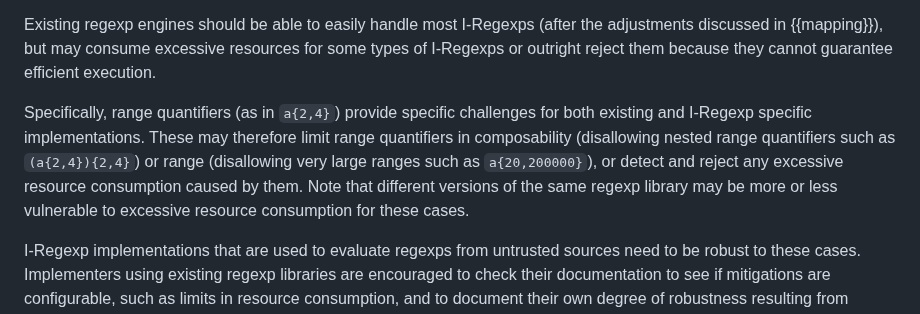
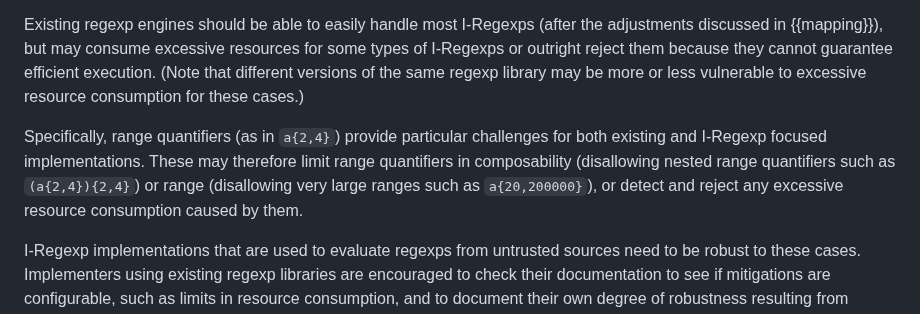
Before and after one commit to ietf-wg-jsonpath/iregexp, a Markdown page: draft-ietf-jsonpath-iregexp.md, the part around the change. Rendered like a GitHub page.

Commit message:
Post-07 small editorials
(Martin Dürst 2023-05-27)

```diff
--- a/draft-ietf-jsonpath-iregexp.md
+++ b/draft-ietf-jsonpath-iregexp.md
@@ -315,15 +315,15 @@ Existing regexp engines should be able to easily handle most I-Regexps
 (after the adjustments discussed in {{mapping}}), but may consume
 excessive resources for some types of I-Regexps or outright reject
 them because they cannot guarantee efficient execution.
+(Note that different versions of the same regexp library may be more or
+less vulnerable to excessive resource consumption for these cases.)
 
-Specifically, range quantifiers (as in `a{2,4}`) provide specific
-challenges for both existing and I-Regexp specific implementations.
+Specifically, range quantifiers (as in `a{2,4}`) provide particular
+challenges for both existing and I-Regexp focused implementations.
 These may therefore limit range quantifiers in composability
 (disallowing nested range quantifiers such as `(a{2,4}){2,4}`) or
 range (disallowing very large ranges such as `a{20,200000}`), or detect
 and reject any excessive resource consumption caused by them.
-Note that different versions of the same regexp library may be more or
-less vulnerable to excessive resource consumption for these cases.
 
 I-Regexp implementations that are used to evaluate regexps from
 untrusted sources need to be robust to these cases.
```
